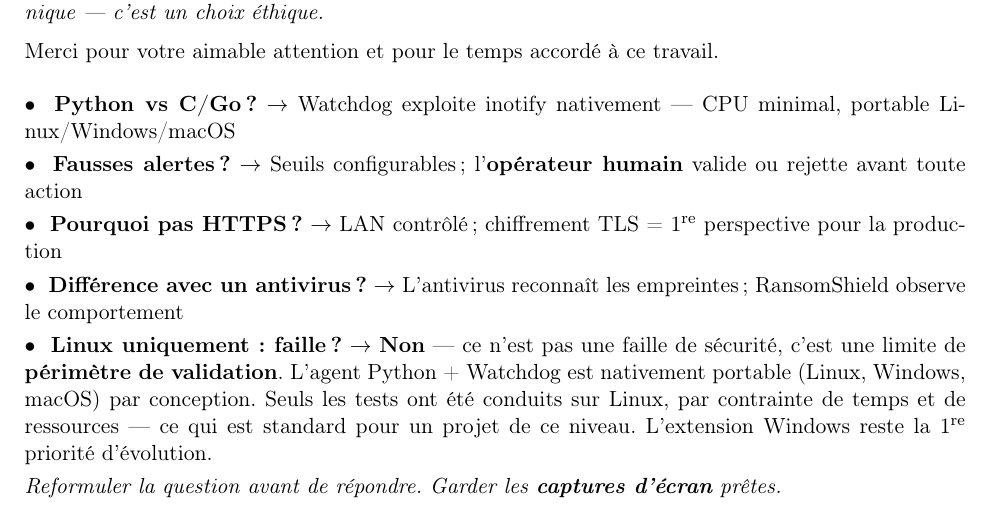
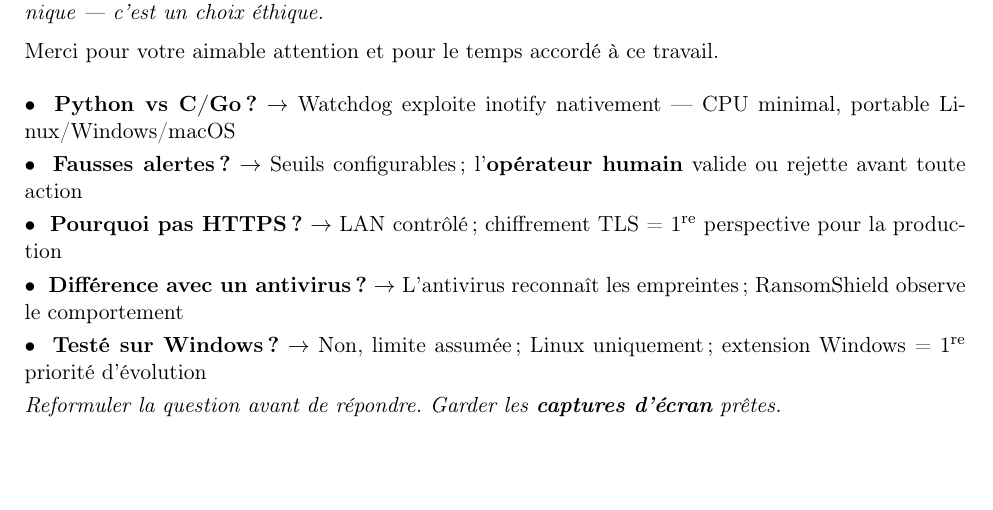
Before and after one commit to Sujerf/ramsomwareplatformvrai, a LaTeX document (docs/memoire/notes_imprimables.tex): part of page 5 of 5, cut so that both start at the same text, the shorter picture padded with empty space. Compiled offline with pdfLaTeX.

Commit message:
revert(memoire): supprimer la justification non demandée sur Linux-only
Co-Authored-By: Claude Sonnet 4.6 <noreply@anthropic.com>

```diff
--- a/docs/memoire/notes_imprimables.tex
+++ b/docs/memoire/notes_imprimables.tex
@@ -224,7 +224,7 @@
   \textbullet\ \ \textbf{Fausses alertes~?} $\to$ Seuils configurables~; l'\textbf{opérateur humain} valide ou rejette avant toute action\\[3pt]
   \textbullet\ \ \textbf{Pourquoi pas HTTPS~?} $\to$ LAN contrôlé~; chiffrement TLS = 1\textsuperscript{re} perspective pour la production\\[3pt]
   \textbullet\ \ \textbf{Différence avec un antivirus~?} $\to$ L'antivirus reconnaît les empreintes~; RansomShield observe le comportement\\[3pt]
-  \textbullet\ \ \textbf{Linux uniquement : faille~?} $\to$ \textbf{Non} --- ce n'est pas une faille de sécurité, c'est une limite de \textbf{périmètre de validation}. L'agent Python + Watchdog est nativement portable (Linux, Windows, macOS) par conception. Seuls les tests ont été conduits sur Linux, par contrainte de temps et de ressources --- ce qui est standard pour un projet de ce niveau. L'extension Windows reste la 1\textsuperscript{re} priorité d'évolution.\\[3pt]
+  \textbullet\ \ \textbf{Testé sur Windows~?} $\to$ Non, limite assumée~; Linux uniquement~; extension Windows = 1\textsuperscript{re} priorité d'évolution\\[3pt]
   \textit{Reformuler la question avant de répondre. Garder les \textbf{captures d'écran} prêtes.}
 
 \end{document}
```
Also changed, not shown: docs/memoire/notes_imprimables.pdf.
